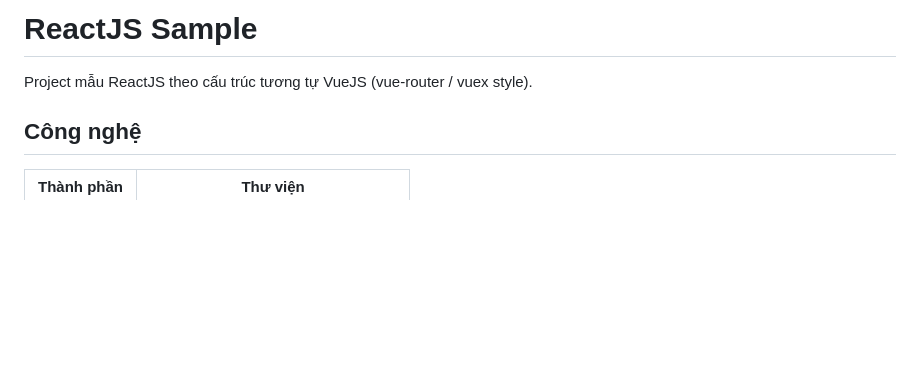
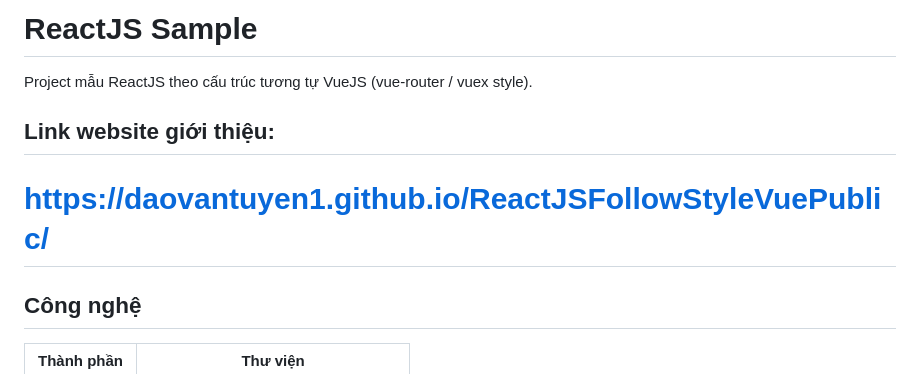
Before and after one commit to daovantuyen1/ReactJSFollowStyleVuePublic, a Markdown page: README.md, the part around the change. Drawn GitHub-style; blank space fills up the shorter version.

```diff
--- a/README.md
+++ b/README.md
@@ -1,6 +1,9 @@
 # ReactJS Sample
 
 Project mẫu ReactJS theo cấu trúc tương tự VueJS (vue-router / vuex style).
+
+## Link website giới thiệu:
+# https://daovantuyen1.github.io/ReactJSFollowStyleVuePublic/
 
 ## Công nghệ
 
```
